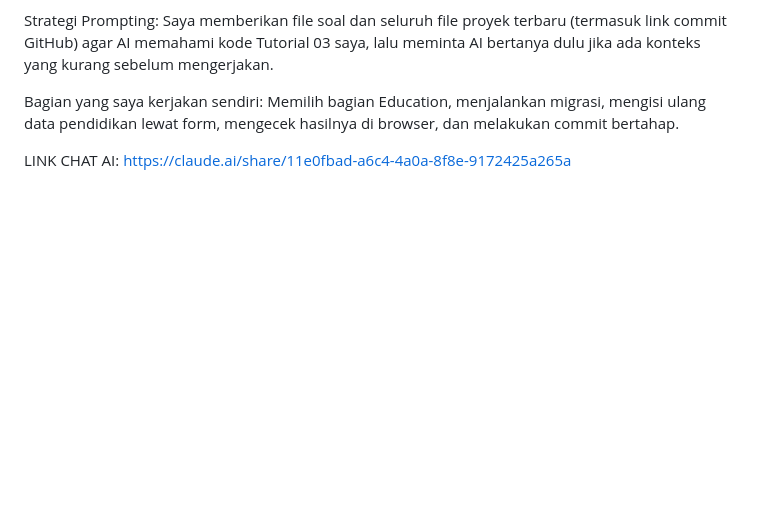
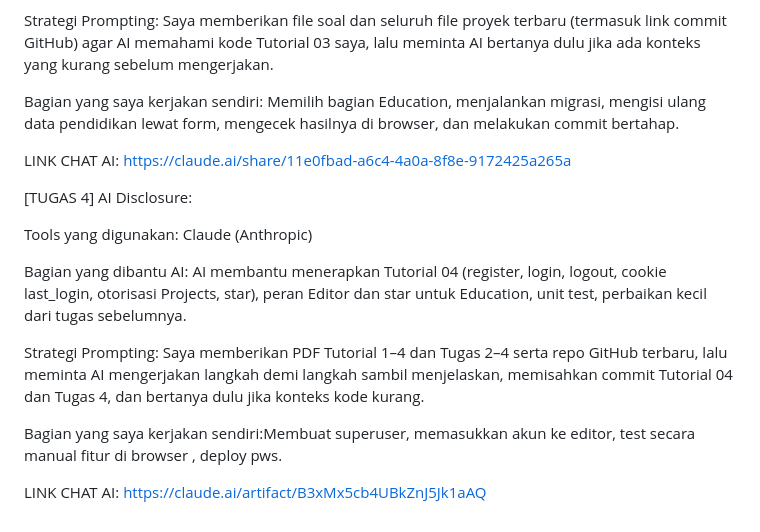
Before and after one commit to labqimm/myportofolio, a Markdown page: README.md, the part around the change. GitHub-like rendering; blank space fills up the shorter version.

Commit message:
docs: add setup guide and Tugas 4 implementation notes to README

```diff
--- a/README.md
+++ b/README.md
@@ -71,3 +71,16 @@ Strategi Prompting: Saya memberikan file soal dan seluruh file proyek terbaru (t
 Bagian yang saya kerjakan sendiri: Memilih bagian Education, menjalankan migrasi, mengisi ulang data pendidikan lewat form, mengecek hasilnya di browser, dan melakukan commit bertahap.
 
 LINK CHAT AI: https://claude.ai/share/11e0fbad-a6c4-4a0a-8f8e-9172425a265a
+
+[TUGAS 4]
+AI Disclosure:
+
+Tools yang digunakan: Claude (Anthropic)
+
+Bagian yang dibantu AI: AI membantu menerapkan Tutorial 04 (register, login, logout, cookie last_login, otorisasi Projects, star), peran Editor dan star untuk Education, unit test, perbaikan kecil dari tugas sebelumnya.
+
+Strategi Prompting: Saya memberikan PDF Tutorial 1–4 dan Tugas 2–4 serta repo GitHub terbaru, lalu meminta AI mengerjakan langkah demi langkah sambil menjelaskan, memisahkan commit Tutorial 04 dan Tugas 4, dan bertanya dulu jika konteks kode kurang.
+
+Bagian yang saya kerjakan sendiri:Membuat superuser, memasukkan akun ke editor, test secara manual fitur di browser , deploy pws.
+
+LINK CHAT AI: https://claude.ai/artifact/B3xMx5cb4UBkZnJ5Jk1aAQ
```
